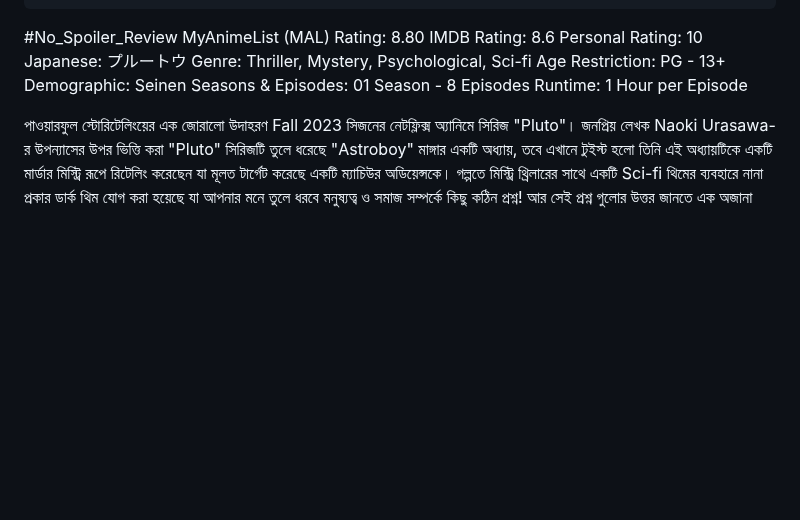
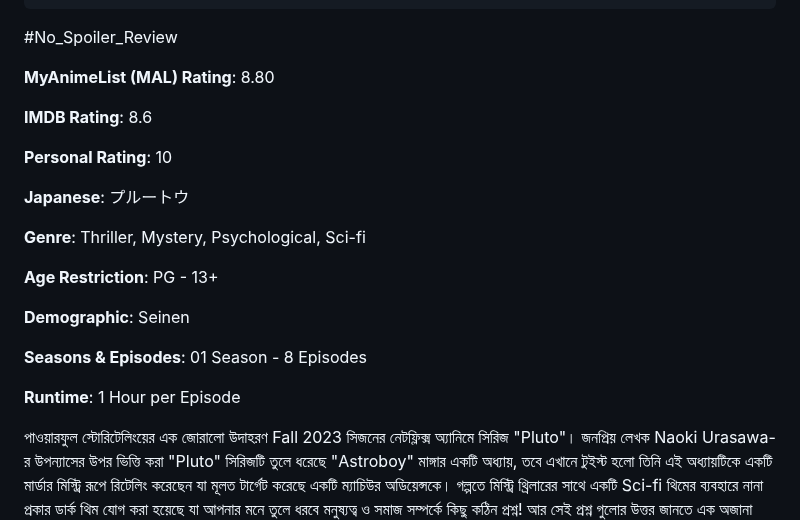
Before and after one commit to Zenran/BWT-Website, a Markdown page: src/blog/2023-03-pluto-anime-manga.md, the part around the change. GitHub-like rendering; blank space fills up the shorter version.

Commit message:
Update Blog “2023-03-pluto-anime-manga”

```diff
--- a/src/blog/2023-03-pluto-anime-manga.md
+++ b/src/blog/2023-03-pluto-anime-manga.md
@@ -14,15 +14,35 @@ image: /assets/blog/Pluto.webp
 imageAlt: This is Pluto
 ---
 \#No_Spoiler_Review
-MyAnimeList (MAL) Rating: 8.80
-IMDB Rating: 8.6
-Personal Rating: 10
-Japanese: プルートウ
-Genre: Thriller, Mystery, Psychological, Sci-fi
-Age Restriction: PG - 13+
-Demographic: Seinen
-Seasons & Episodes: 01 Season - 8 Episodes
-Runtime: 1 Hour per Episode
+
+
+**MyAnimeList (MAL) Rating**: 8.80
+
+
+**IMDB Rating**: 8.6
+
+
+**Personal Rating**: 10
+
+
+**Japanese**: プルートウ
+
+
+**Genre**: Thriller, Mystery, Psychological, Sci-fi
+
+
+**Age Restriction**: PG - 13+
+
+
+**Demographic**: Seinen
+
+
+**Seasons & Episodes**: 01 Season - 8 Episodes
+
+
+**Runtime**: 1 Hour per Episode
+
+
 
 পাওয়ারফুল স্টোরিটেলিংয়ের এক জোরালো উদাহরণ Fall 2023 সিজনের নেটফ্লিক্স অ্যানিমে সিরিজ "Pluto"। জনপ্রিয় লেখক Naoki Urasawa-র উপন্যাসের উপর ভিত্তি করা "Pluto" সিরিজটি তুলে ধরেছে "Astroboy" মাঙ্গার একটি অধ্যায়, তবে এখানে টুইস্ট হলো তিনি এই অধ্যায়টিকে একটি মার্ডার মিস্ট্রি রূপে রিটেলিং করেছেন যা মূলত টার্গেট করেছে একটি ম্যাচিউর অডিয়েন্সকে। গল্পতে মিস্ট্রি থ্রিলারের সাথে একটি Sci-fi থিমের ব্যবহারে নানা প্রকার ডার্ক থিম যোগ করা হয়েছে যা আপনার মনে তুলে ধরবে মনুষ্যত্ব ও সমাজ সম্পর্কে কিছু কঠিন প্রশ্ন! আর সেই প্রশ্ন গুলোর উত্তর জানতে এক অজানা ভয়ও কাজ করবে মনে।
 
```
